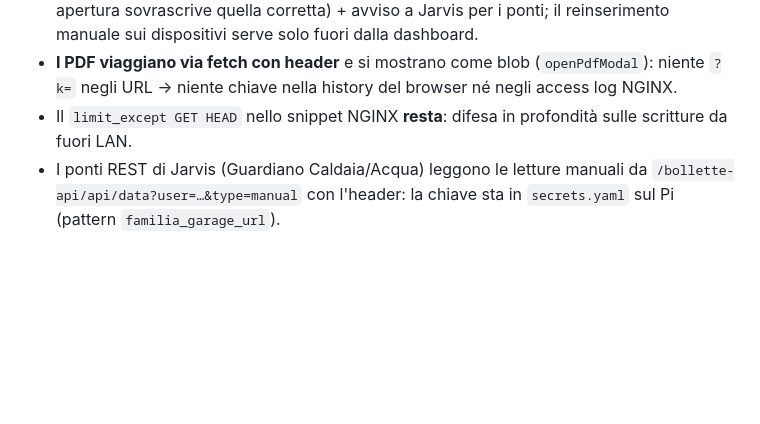
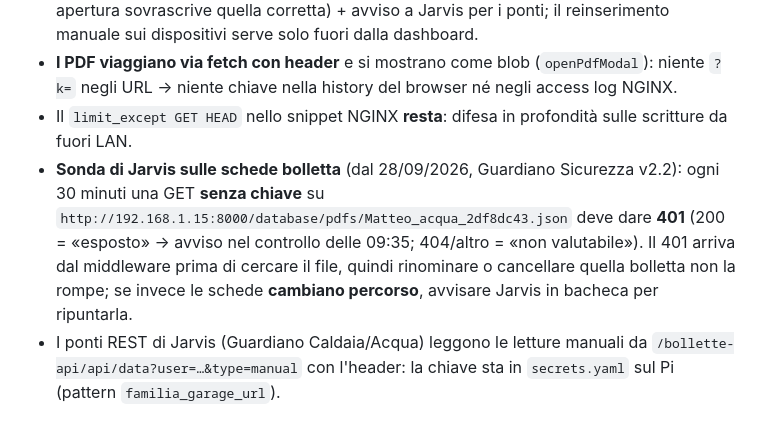
Before and after one commit to Smarthome15/Bollette, a Markdown page: docs/deploy-nas.md, the part around the change. Drawn GitHub-style; blank space fills up the shorter version.

Commit message:
Docs: sonda di Jarvis sulle schede bolletta (401 senza chiave)
Il Guardiano Sicurezza di Jarvis (v2.2, dal 28/09/2026) controlla ogni 30
minuti che una scheda JSON accanto ai PDF risponda 401 senza chiave. Se le
schede cambiano percorso va avvisato in bacheca per ripuntare la sonda.

Co-Authored-By: Claude Opus 5.5 <noreply@anthropic.com>

```diff
--- a/docs/deploy-nas.md
+++ b/docs/deploy-nas.md
@@ -20,6 +20,7 @@ Seconda puntata della lezione del 19/07: chiuso `/local`, la stessa merce usciva
 - **Dove vive la chiave** (32 hex da RNG crittografico, MAI in git/bacheca): env `BOLLETTE_ACCESS_KEY` (option `chiave_accesso` dell'add-on, precedenza) → `secrets_local.py` (`CHIAVE_ACCESSO`, arriva sul Pi con la pubblicazione dell'area privata) → lato client, `localStorage` per dispositivo (campo "Chiave di Accesso API" in Impostazioni). Copia di consegna per Jarvis: riga «Bolletta:» di **`\192.168.1.15\config\Gestione_k.txt`** (appunti di Matteo, root config del Pi, fuori da `www/`; il vecchio `bollette_k.txt` non c'è più — verificato il 03/09/2026 che la riga coincide con l'option `chiave_accesso` dell'add-on: 200 con quella, 401 con una sbagliata). **La stessa K sta anche nel frammento dell'URL della card iframe** della dashboard HA «gestione» (`/local/Bollette/static/index.html?v=3#k=<K>`, scritta da Jarvis via WebSocket `lovelace/config/save`; vedi `leggiChiaveDaFrammento` in [frontend](frontend.md)): da lì i dispositivi la prendono da soli. **Rotazione = nello stesso giro**: nuova chiave in `secrets_local.py`/options add-on + `Gestione_k.txt` + **URL della card** (richiesta a Jarvis in bacheca: se la card resta con la K vecchia, ad ogni apertura sovrascrive quella corretta) + avviso a Jarvis per i ponti; il reinserimento manuale sui dispositivi serve solo fuori dalla dashboard.
 - **I PDF viaggiano via fetch con header** e si mostrano come blob (`openPdfModal`): niente `?k=` negli URL → niente chiave nella history del browser né negli access log NGINX.
 - Il `limit_except GET HEAD` nello snippet NGINX **resta**: difesa in profondità sulle scritture da fuori LAN.
+- **Sonda di Jarvis sulle schede bolletta** (dal 28/09/2026, Guardiano Sicurezza v2.2): ogni 30 minuti una GET **senza chiave** su `http://192.168.1.15:8000/database/pdfs/Matteo_acqua_2df8dc43.json` deve dare **401** (200 = «esposto» → avviso nel controllo delle 09:35; 404/altro = «non valutabile»). Il 401 arriva dal middleware prima di cercare il file, quindi rinominare o cancellare quella bolletta non la rompe; se invece le schede **cambiano percorso**, avvisare Jarvis in bacheca per ripuntarla.
 - I ponti REST di Jarvis (Guardiano Caldaia/Acqua) leggono le letture manuali da `/bollette-api/api/data?user=…&type=manual` con l'header: la chiave sta in `secrets.yaml` sul Pi (pattern `familia_garage_url`).
 
 ## Backend come add-on Home Assistant (dall'11/07/2026)
```
